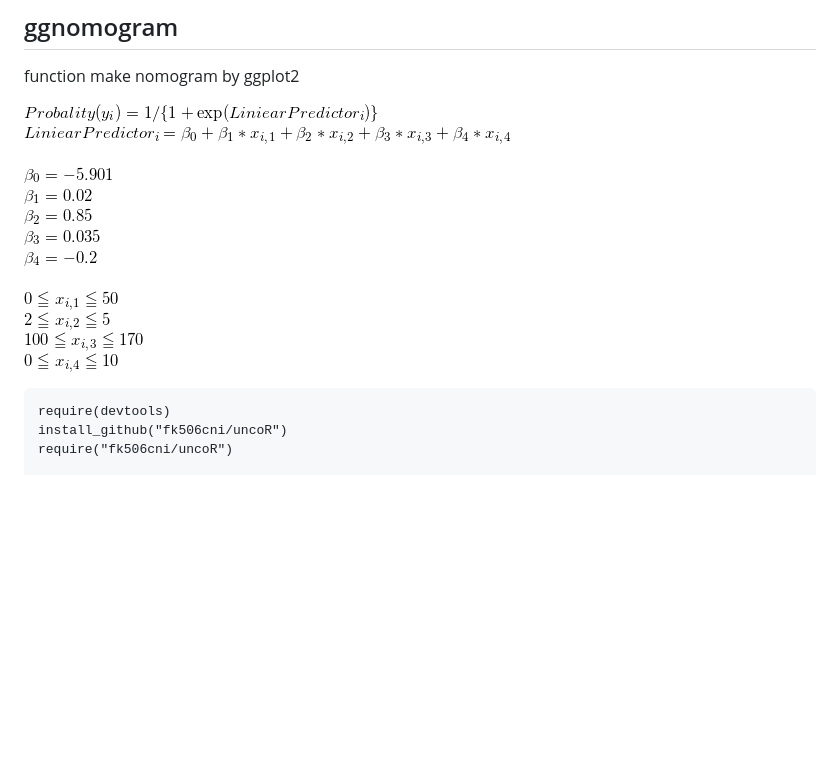
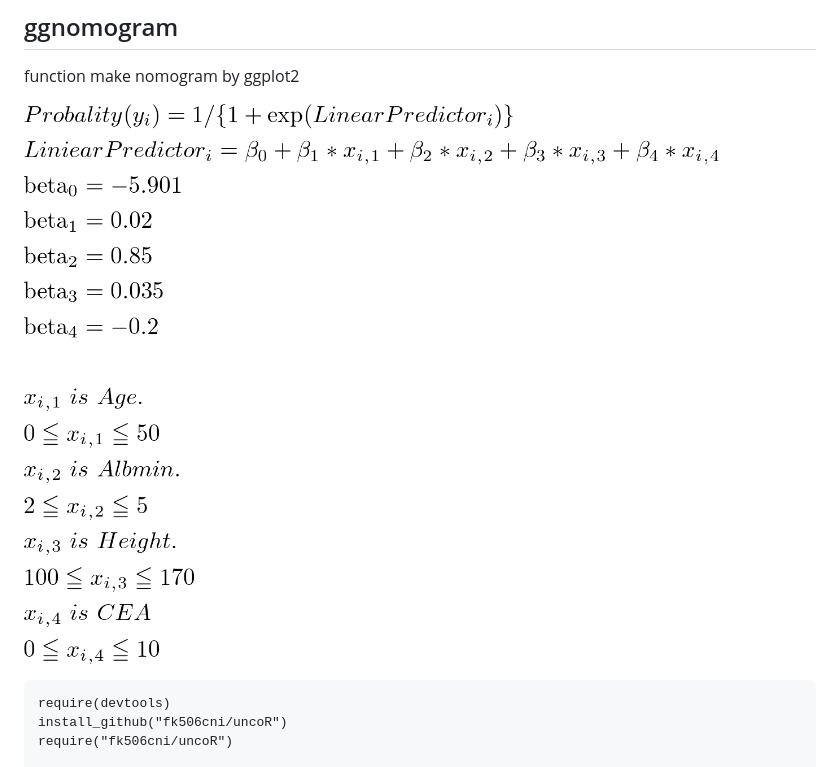
Before and after one commit to fk506cni/uncoR, a Markdown page: ggnomogram.md, the part around the change. GitHub-like rendering; pictures changed too: texclip20180404211733.png (added); blank space fills up the shorter version.

Commit message:
afweag

```diff
--- a/ggnomogram.md
+++ b/ggnomogram.md
@@ -2,7 +2,7 @@
 
 function make nomogram by ggplot2
 
-![mode](https://github.com/fk506cni/uncoR/blob/master/CodeCogsEqn.png)
+![mode](https://github.com/fk506cni/uncoR/blob/master/texclip20180404211733.png)
 
 ~~~
 require(devtools)
```
